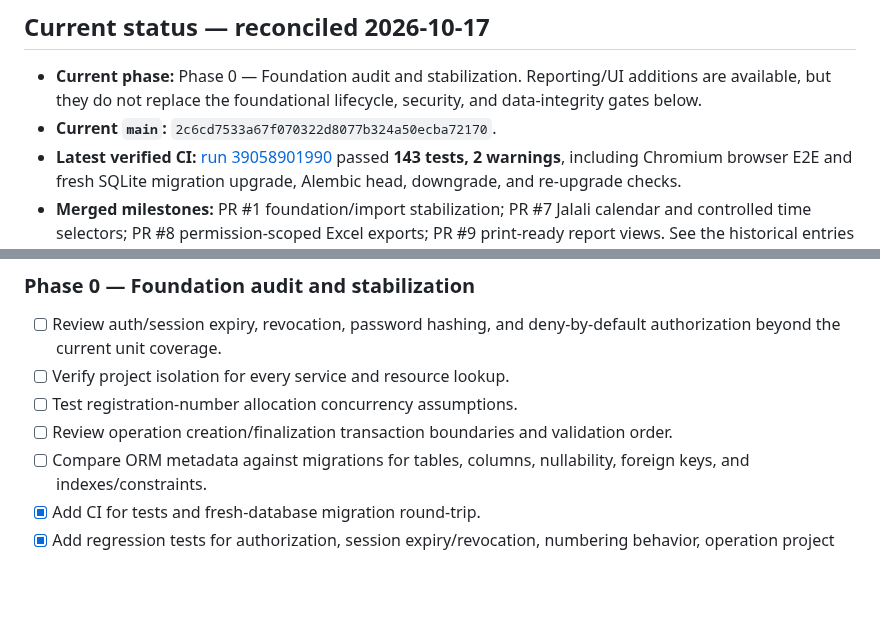
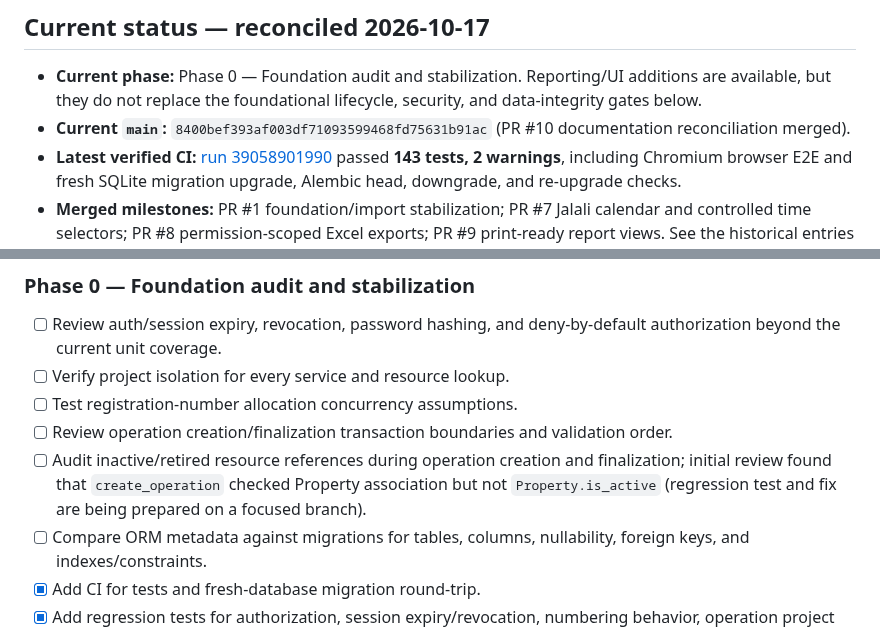
Before and after one commit to kokoosabzi/sabt, a Markdown page: PROGRESS.md, 2 parts joined by grey strips. Drawn GitHub-style; blank space fills up the shorter version.

Commit message:
docs: record foundation audit starting point

```diff
--- a/PROGRESS.md
+++ b/PROGRESS.md
@@ -5,7 +5,7 @@
 ## Current status — reconciled 2026-10-17
 
 - **Current phase:** Phase 0 — Foundation audit and stabilization. Reporting/UI additions are available, but they do not replace the foundational lifecycle, security, and data-integrity gates below.
-- **Current `main`:** `2c6cd7533a67f070322d8077b324a50ecba72170`.
+- **Current `main`:** `8400bef393af003df71093599468fd75631b91ac` (PR #10 documentation reconciliation merged).
 - **Latest verified CI:** [run 39058901990](https://github.com/kokoosabzi/sabt/actions/runs/39058901990) passed **143 tests, 2 warnings**, including Chromium browser E2E and fresh SQLite migration upgrade, Alembic head, downgrade, and re-upgrade checks.
 - **Merged milestones:** PR #1 foundation/import stabilization; PR #7 Jalali calendar and controlled time selectors; PR #8 permission-scoped Excel exports; PR #9 print-ready report views. See the historical entries below for feature-specific CI evidence.
 - **Implemented on `main`:** Parent Contract create/history/current-owner derivation and staged CSV/XLSX import; initial Persian RTL portal; management/workflow/event reports; CSV/XLSX exports; Jalali report date picker and project-timezone conversion; browser print-to-PDF views.
@@ -22,6 +22,7 @@
 - [ ] Verify project isolation for every service and resource lookup.
 - [ ] Test registration-number allocation concurrency assumptions.
 - [ ] Review operation creation/finalization transaction boundaries and validation order.
+- [ ] Audit inactive/retired resource references during operation creation and finalization; initial review found that `create_operation` checked Property association but not `Property.is_active` (regression test and fix are being prepared on a focused branch).
 - [ ] Compare ORM metadata against migrations for tables, columns, nullability, foreign keys, and indexes/constraints.
 - [x] Add CI for tests and fresh-database migration round-trip.
 - [x] Add regression tests for authorization, session expiry/revocation, numbering behavior, operation project isolation, and ORM/migration parity.
```
